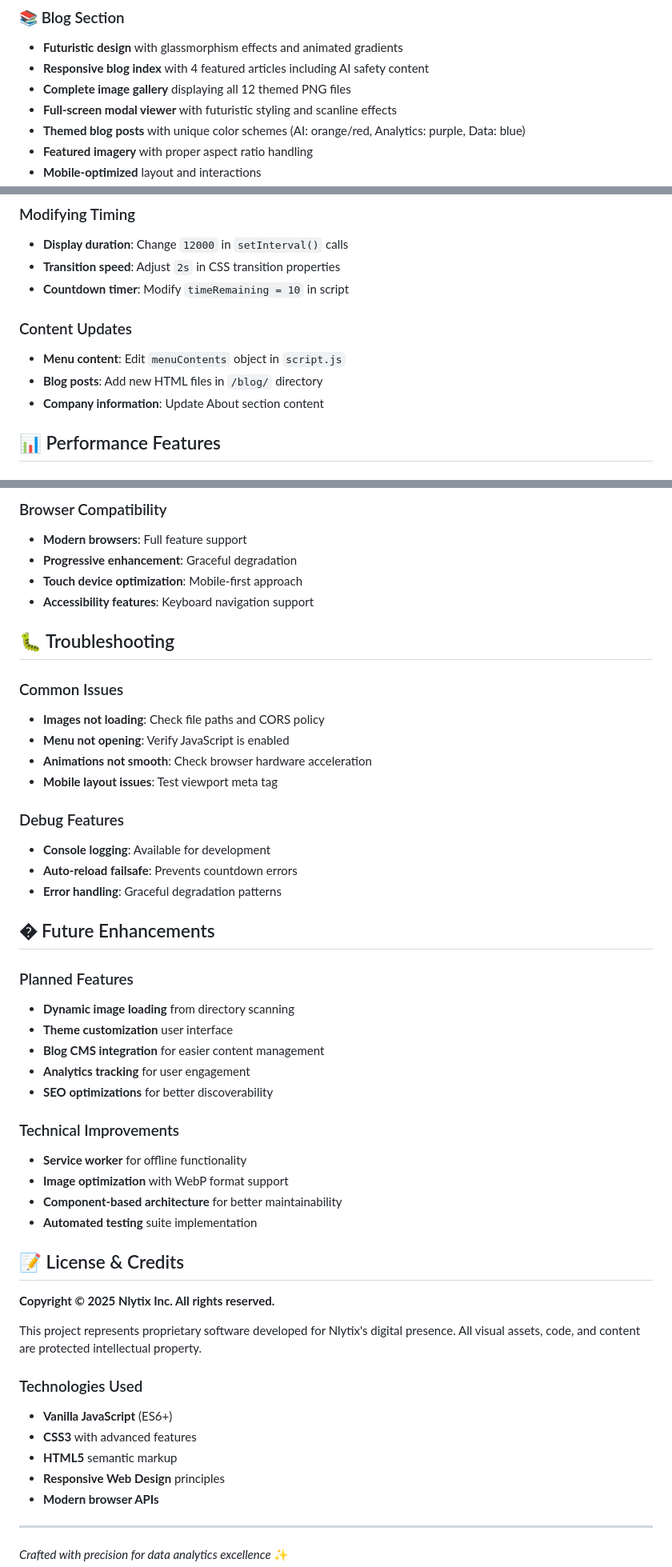
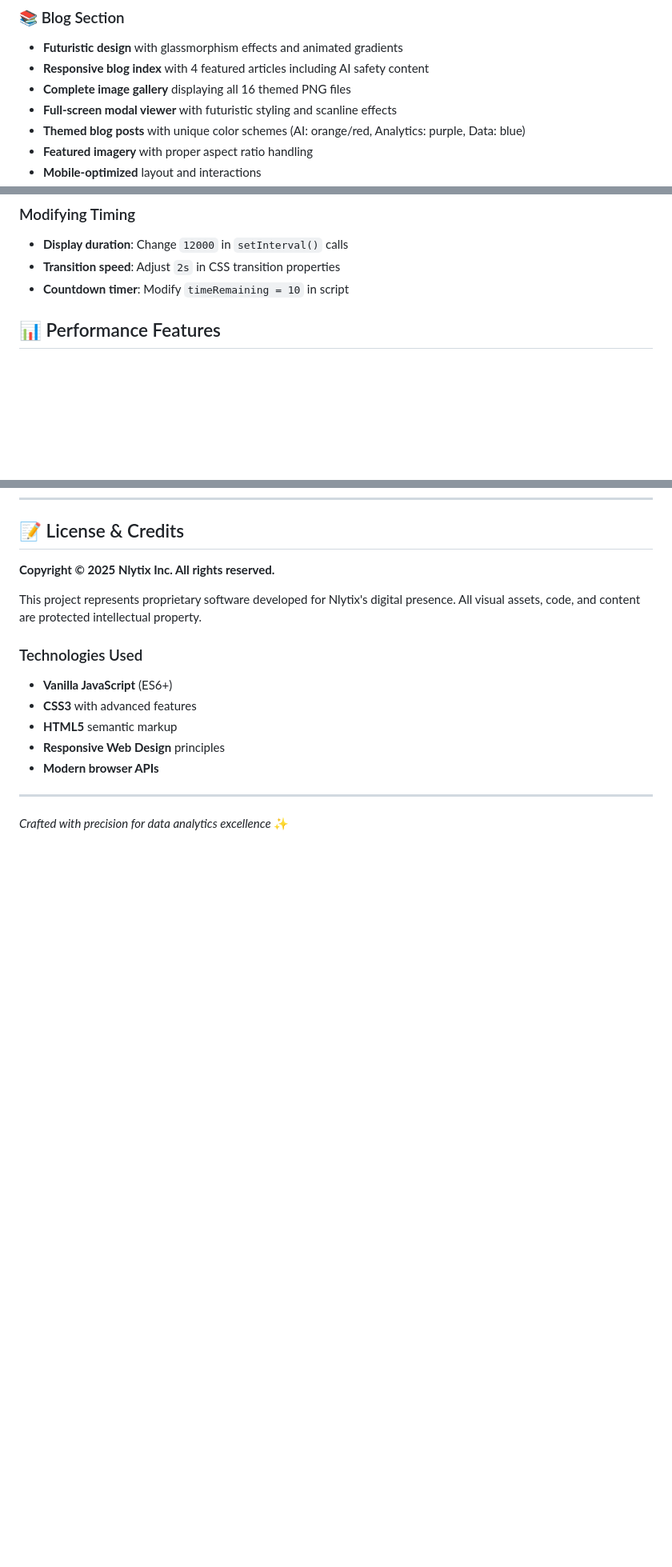
Before and after one commit to surgelove/nlytix.com, a Markdown page: README.md, 3 parts joined by grey strips. Shown at 80% size. Rendered like a GitHub page; blank space fills up the shorter version.

```diff
--- a/README.md
+++ b/README.md
@@ -64,7 +67,7 @@ nlytix.com/
 ### 📚 Blog Section
 - **Futuristic design** with glassmorphism effects and animated gradients
 - **Responsive blog index** with 4 featured articles including AI safety content
-- **Complete image gallery** displaying all 12 themed PNG files
+- **Complete image gallery** displaying all 16 themed PNG files
 - **Full-screen modal viewer** with futuristic styling and scanline effects
 - **Themed blog posts** with unique color schemes (AI: orange/red, Analytics: purple, Data: blue)
 - **Featured imagery** with proper aspect ratio handling
@@ -219,11 +215,6 @@ The site can be accessed at: `file:///Users/code/source/nlytix.com/index.html`
 - **Display duration**: Change `12000` in `setInterval()` calls
 - **Transition speed**: Adjust `2s` in CSS transition properties
 - **Countdown timer**: Modify `timeRemaining = 10` in script
-
-### Content Updates
-- **Menu content**: Edit `menuContents` object in `script.js`
-- **Blog posts**: Add new HTML files in `/blog/` directory
-- **Company information**: Update About section content
 
 ## 📊 Performance Features
 
@@ -363,37 +289,3 @@ target_height = 400
-### Browser Compatibility
-- **Modern browsers**: Full feature support
-- **Progressive enhancement**: Graceful degradation
-- **Touch device optimization**: Mobile-first approach
-- **Accessibility features**: Keyboard navigation support
-
-## 🐛 Troubleshooting
-
-### Common Issues
-- **Images not loading**: Check file paths and CORS policy
-- **Menu not opening**: Verify JavaScript is enabled
-- **Animations not smooth**: Check browser hardware acceleration
-- **Mobile layout issues**: Test viewport meta tag
-
-### Debug Features
-- **Console logging**: Available for development
-- **Auto-reload failsafe**: Prevents countdown errors
-- **Error handling**: Graceful degradation patterns
-
-## � Future Enhancements
-
-### Planned Features
-- **Dynamic image loading** from directory scanning
-- **Theme customization** user interface
-- **Blog CMS integration** for easier content management
-- **Analytics tracking** for user engagement
-- **SEO optimizations** for better discoverability
-
-### Technical Improvements
-- **Service worker** for offline functionality
-- **Image optimization** with WebP format support
-- **Component-based architecture** for better maintainability
-- **Automated testing** suite implementation
-
 ## 📝 License & Credits
 
 **Copyright © 2025 Nlytix Inc. All rights reserved.**
```
Also changed, not shown: other parts of README.md (+21 -90 lines).
